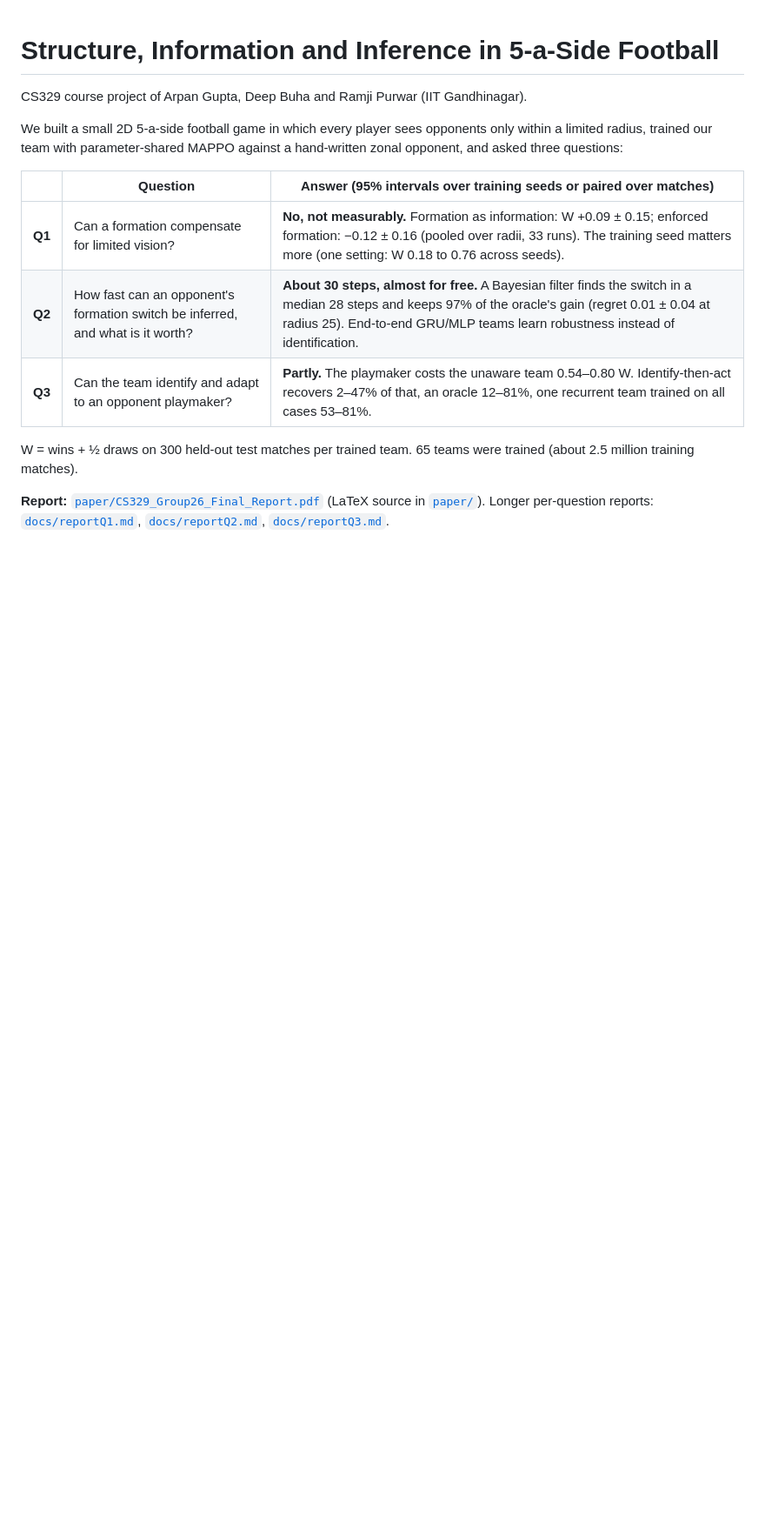
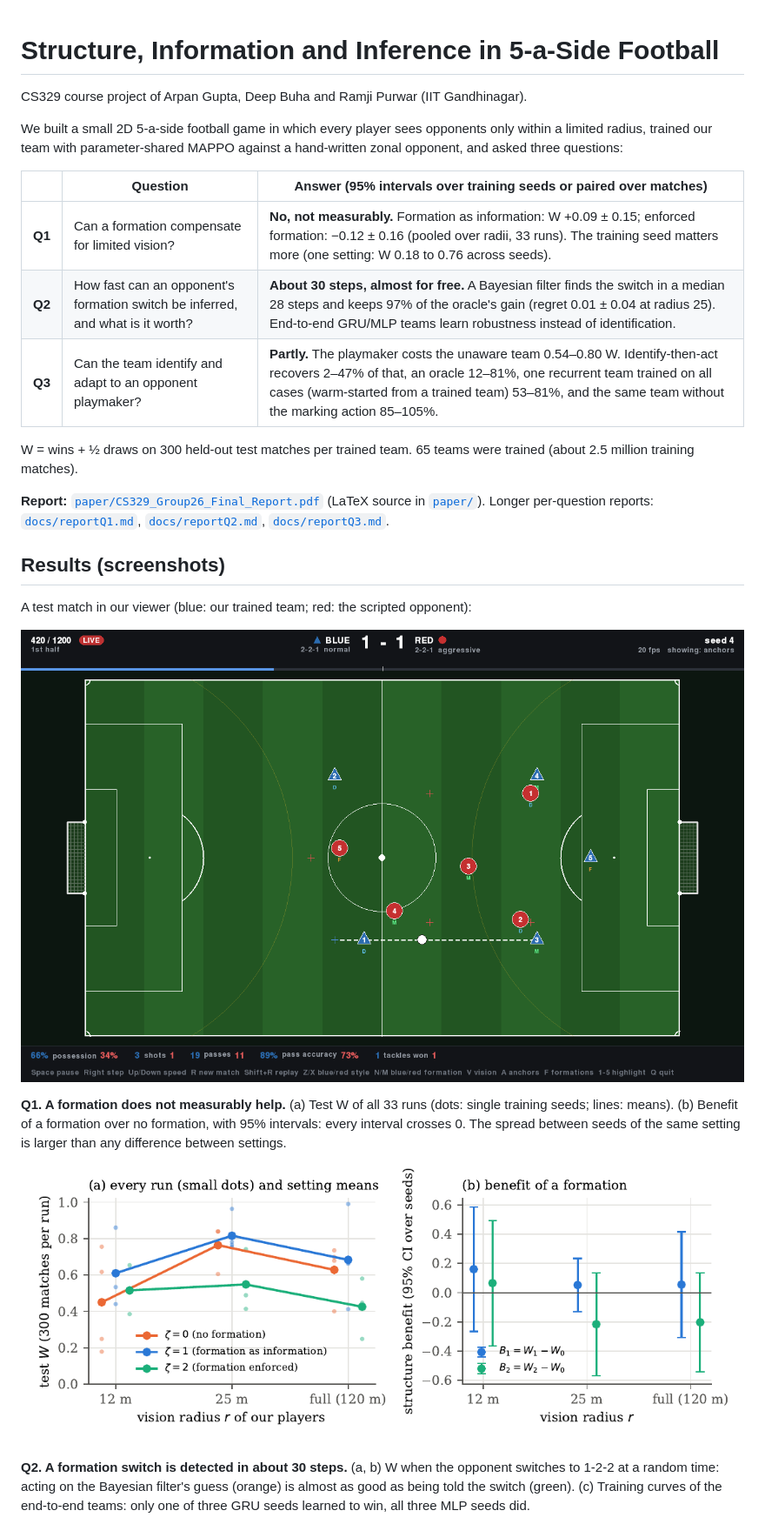
Before and after one commit to Ramji-Purwar/football-agent, a Markdown page: README.md, the part around one of its changes. Shown at 87% size. GitHub-like rendering; pictures changed too: docs/img/paper/q1_main.png (added); blank space fills up the shorter version.

```diff
--- a/README.md
+++ b/README.md
@@ -9,7 +9,7 @@ trained our team with parameter-shared MAPPO against a hand-written zonal oppone
 |---|---|---|
 | **Q1** | Can a formation compensate for limited vision? | **No, not measurably.** Formation as information: W +0.09 ± 0.15; enforced formation: −0.12 ± 0.16 (pooled over radii, 33 runs). The training seed matters more (one setting: W 0.18 to 0.76 across seeds). |
 | **Q2** | How fast can an opponent's formation switch be inferred, and what is it worth? | **About 30 steps, almost for free.** A Bayesian filter finds the switch in a median 28 steps and keeps 97% of the oracle's gain (regret 0.01 ± 0.04 at radius 25). End-to-end GRU/MLP teams learn robustness instead of identification. |
-| **Q3** | Can the team identify and adapt to an opponent playmaker? | **Partly.** The playmaker costs the unaware team 0.54–0.80 W. Identify-then-act recovers 2–47% of that, an oracle 12–81%, one recurrent team trained on all cases 53–81%. |
+| **Q3** | Can the team identify and adapt to an opponent playmaker? | **Partly.** The playmaker costs the unaware team 0.54–0.80 W. Identify-then-act recovers 2–47% of that, an oracle 12–81%, one recurrent team trained on all cases (warm-started from a trained team) 53–81%, and the same team without the marking action 85–105%. |
 
 W = wins + ½ draws on 300 held-out test matches per trained team. 65 teams were trained (about 2.5 million training
 matches).
@@ -17,3 +17,20 @@ matches).
 **Report:** [`paper/CS329_Group26_Final_Report.pdf`](paper/CS329_Group26_Final_Report.pdf) (LaTeX source in
 [`paper/`](paper/)). Longer per-question reports: [`docs/reportQ1.md`](docs/reportQ1.md),
 [`docs/reportQ2.md`](docs/reportQ2.md), [`docs/reportQ3.md`](docs/reportQ3.md).
+
+## Results (screenshots)
+
+A test match in our viewer (blue: our trained team; red: the scripted opponent):
+
+![A test match](docs/img/viewer.png)
+
+**Q1. A formation does not measurably help.** (a) Test W of all 33 runs (dots: single training seeds; lines: means).
+(b) Benefit of a formation over no formation, with 95% intervals: every interval crosses 0. The spread between seeds
+of the same setting is larger than any difference between settings.
+
+![Q1 results](docs/img/paper/q1_main.png)
+
+**Q2. A formation switch is detected in about 30 steps.** (a, b) W when the opponent switches to 1-2-2 at a random
+time: acting on the Bayesian filter's guess (orange) is almost as good as being told the switch (green). (c) Training
+curves of the end-to-end teams: only one of three GRU seeds learned to win, all three MLP seeds did.
+
```
Also changed, not shown: other parts of README.md (+12 -1 lines), docs/reportQ1.md (+1 -1 lines), docs/img/paper/q2.png (added), docs/img/paper/q3.png (added), 4 other files.
